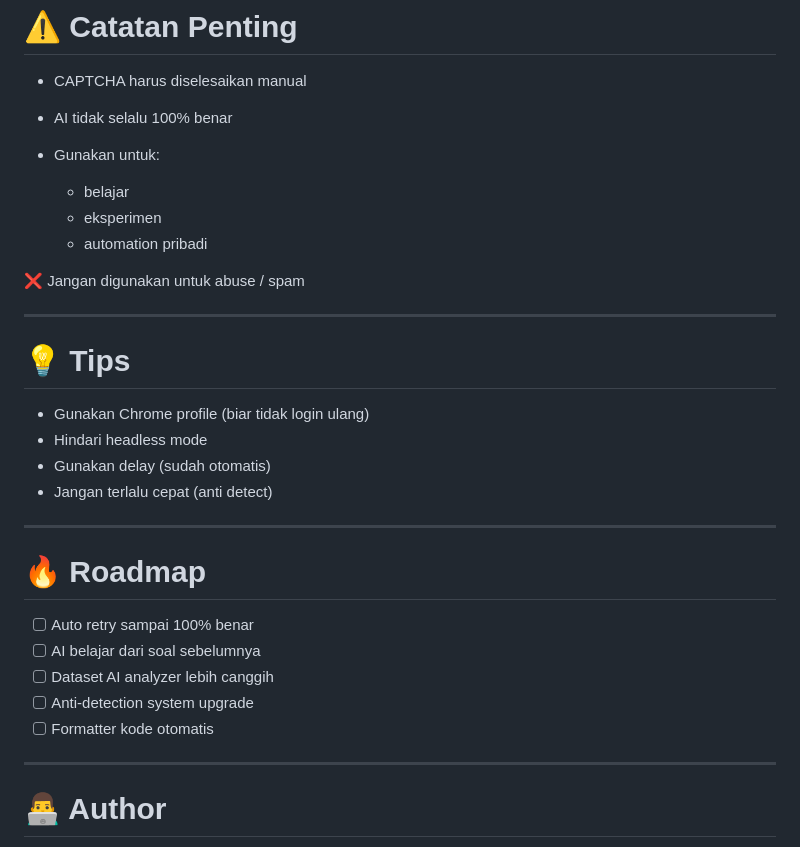
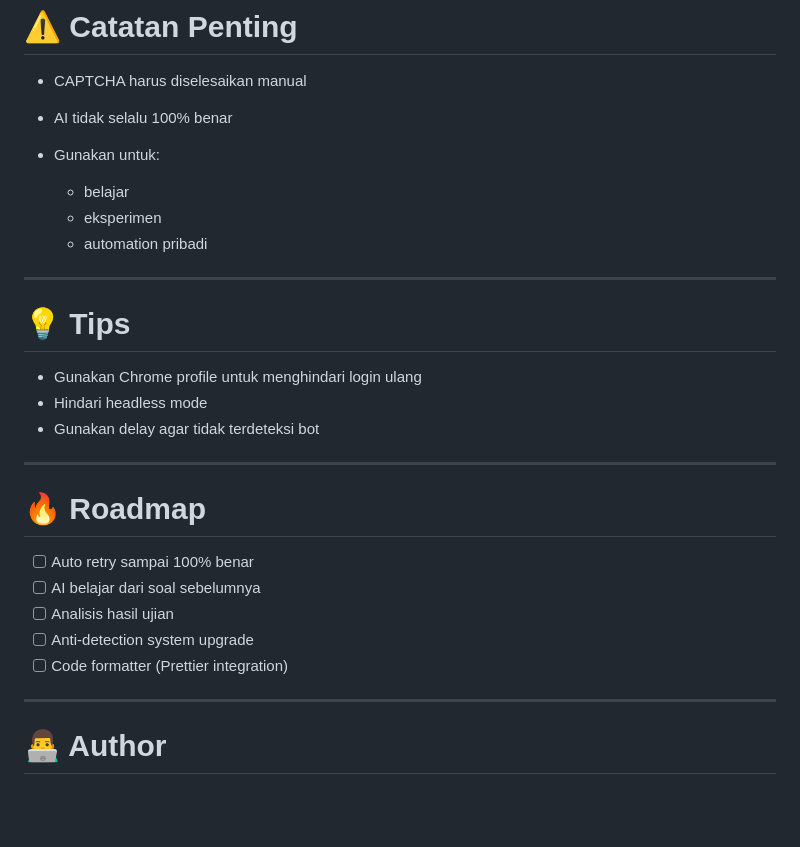
Before and after one commit to chaerul24/ai-agent-for-windows, a Markdown page: README.md, the part around one of its changes. Drawn GitHub-style; blank space fills up the shorter version.

```diff
--- a/README.md
+++ b/README.md
@@ -220,16 +189,13 @@ export ...
   * eksperimen
   * automation pribadi
 
-❌ Jangan digunakan untuk abuse / spam
-
 ---
 
 # 💡 Tips
 
-* Gunakan Chrome profile (biar tidak login ulang)
+* Gunakan Chrome profile untuk menghindari login ulang
 * Hindari headless mode
-* Gunakan delay (sudah otomatis)
-* Jangan terlalu cepat (anti detect)
+* Gunakan delay agar tidak terdeteksi bot
 
 ---
 
@@ -237,9 +203,9 @@ export ...
 
 * [ ] Auto retry sampai 100% benar
 * [ ] AI belajar dari soal sebelumnya
-* [ ] Dataset AI analyzer lebih canggih
+* [ ] Analisis hasil ujian
 * [ ] Anti-detection system upgrade
-* [ ] Formatter kode otomatis
+* [ ] Code formatter (Prettier integration)
 
 ---
 
```
Also changed, not shown: other parts of README.md (+33 -64 lines).
